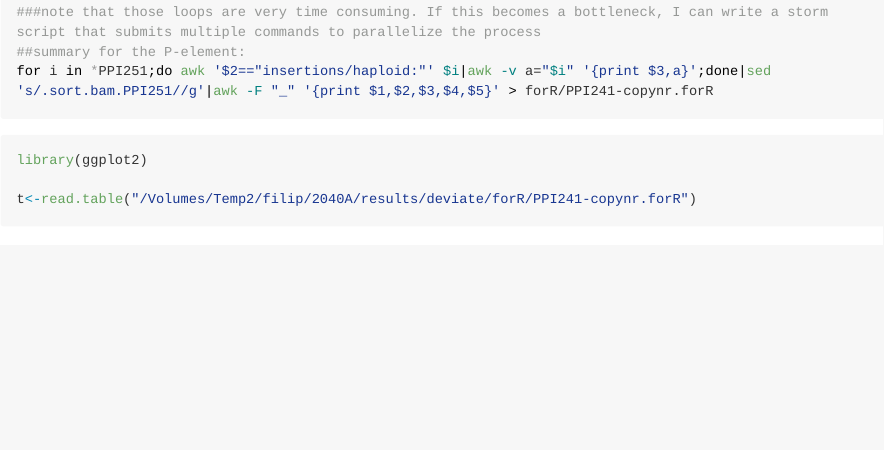
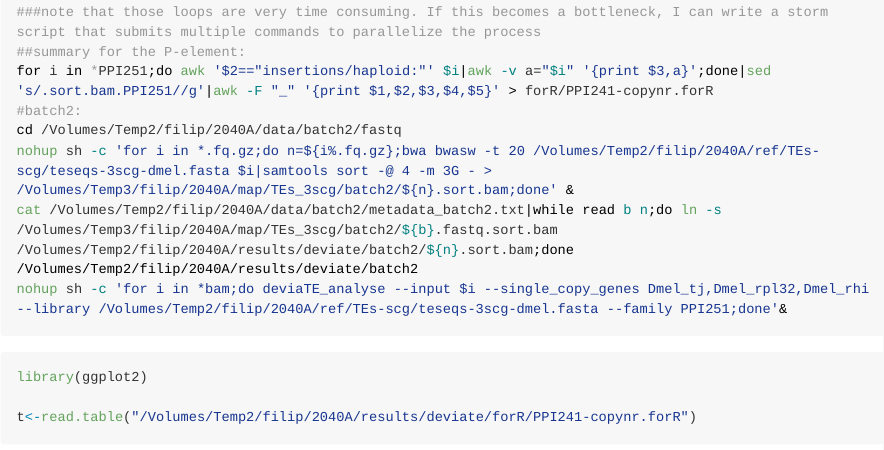
Before and after one commit to filwierz/2040A_P-element, an R Markdown document (rmd-files/TE_abundance.Rmd): the page in a window 1100 px wide, from 650 px down. Rendered offline with R 4.5, knitr and Pandoc, with nearby package versions; some code elsewhere in the file could not run offline; long lines of code are wrapped.

Commit message:
added some documentation

````diff
--- a/rmd-files/TE_abundance.Rmd
+++ b/rmd-files/TE_abundance.Rmd
@@ -29,7 +29,12 @@ nohup sh -c 'for i in Dsim*bam;do cat /Volumes/Temp2/filip/2040A/ref/TEnames.txt
 ###note that those loops are very time consuming. If this becomes a bottleneck, I can write a storm script that submits multiple commands to parallelize the process
 ##summary for the P-element:
 for i in *PPI251;do awk '$2=="insertions/haploid:"' $i|awk -v a="$i" '{print $3,a}';done|sed 's/.sort.bam.PPI251//g'|awk -F "_" '{print $1,$2,$3,$4,$5}' > forR/PPI241-copynr.forR
-
+#batch2:
+cd /Volumes/Temp2/filip/2040A/data/batch2/fastq
+nohup sh -c 'for i in *.fq.gz;do n=${i%.fq.gz};bwa bwasw -t 20 /Volumes/Temp2/filip/2040A/ref/TEs-scg/teseqs-3scg-dmel.fasta $i|samtools sort -@ 4 -m 3G - > /Volumes/Temp3/filip/2040A/map/TEs_3scg/batch2/${n}.sort.bam;done' &
+cat /Volumes/Temp2/filip/2040A/data/batch2/metadata_batch2.txt|while read b n;do ln -s /Volumes/Temp3/filip/2040A/map/TEs_3scg/batch2/${b}.fastq.sort.bam /Volumes/Temp2/filip/2040A/results/deviate/batch2/${n}.sort.bam;done
+/Volumes/Temp2/filip/2040A/results/deviate/batch2
+nohup sh -c 'for i in *bam;do deviaTE_analyse --input $i --single_copy_genes Dmel_tj,Dmel_rpl32,Dmel_rhi --library /Volumes/Temp2/filip/2040A/ref/TEs-scg/teseqs-3scg-dmel.fasta --family PPI251;done'&
 ```
 
 ```{R,eval=TRUE}
````
Also changed, not shown: rmd-files/overview.Rmd (+7 -0 lines).
